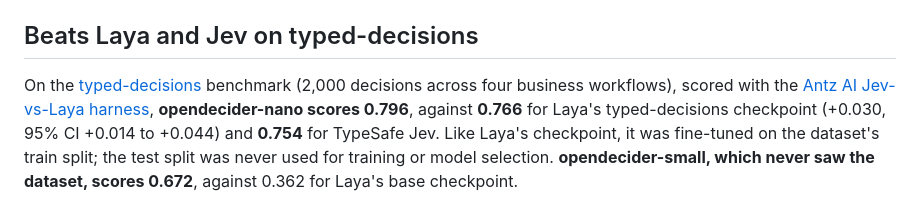
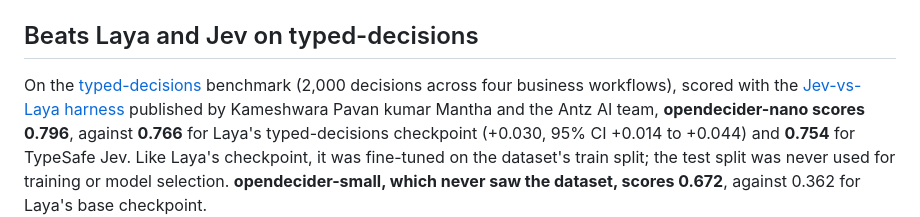
Before and after one commit to manjunathshiva/opendecider, a Markdown page: README.md, the part around the change. Drawn GitHub-style.

Commit message:
README: credit the Antz AI harness authors

```diff
--- a/README.md
+++ b/README.md
@@ -61,7 +61,7 @@ record, an agent's tool-call trace. Questions can also be written with the helpe
 ## Beats Laya and Jev on typed-decisions
 
 On the [typed-decisions](https://huggingface.co/datasets/LocalLLaMA/typed-decisions) benchmark (2,000 decisions across four
-business workflows), scored with the [Antz AI Jev-vs-Laya harness](https://github.com/pavanjava/jev_and_laya_benchmarking),
+business workflows), scored with the [Jev-vs-Laya harness](https://github.com/pavanjava/jev_and_laya_benchmarking) published by Kameshwara Pavan kumar Mantha and the Antz AI team,
 **opendecider-nano scores 0.796**, against **0.766** for Laya's typed-decisions checkpoint (+0.030, 95% CI +0.014 to
 +0.044) and **0.754** for TypeSafe Jev. Like Laya's checkpoint, it was fine-tuned on the dataset's train split; the test
 split was never used for training or model selection. **opendecider-small, which never saw the dataset, scores 0.672**,
```
